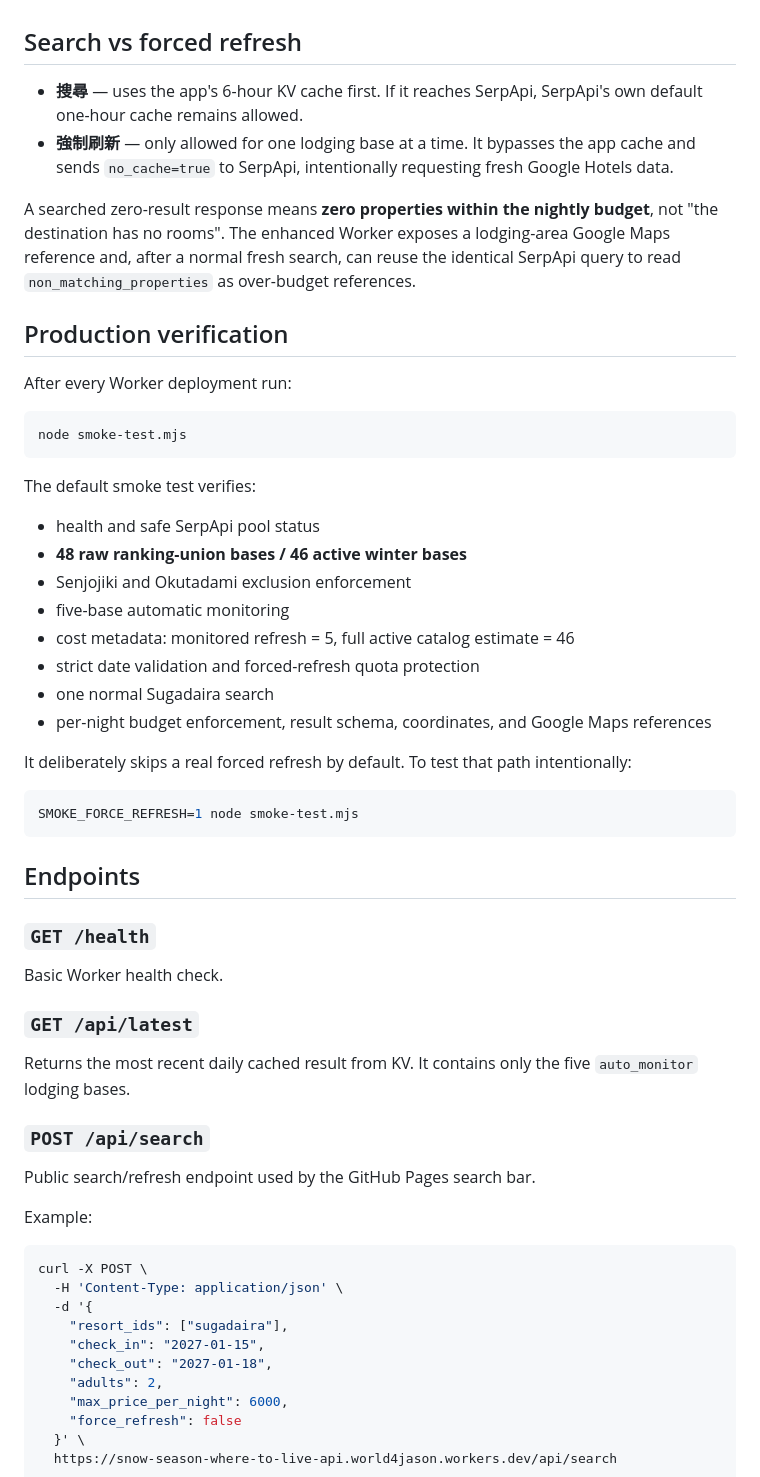
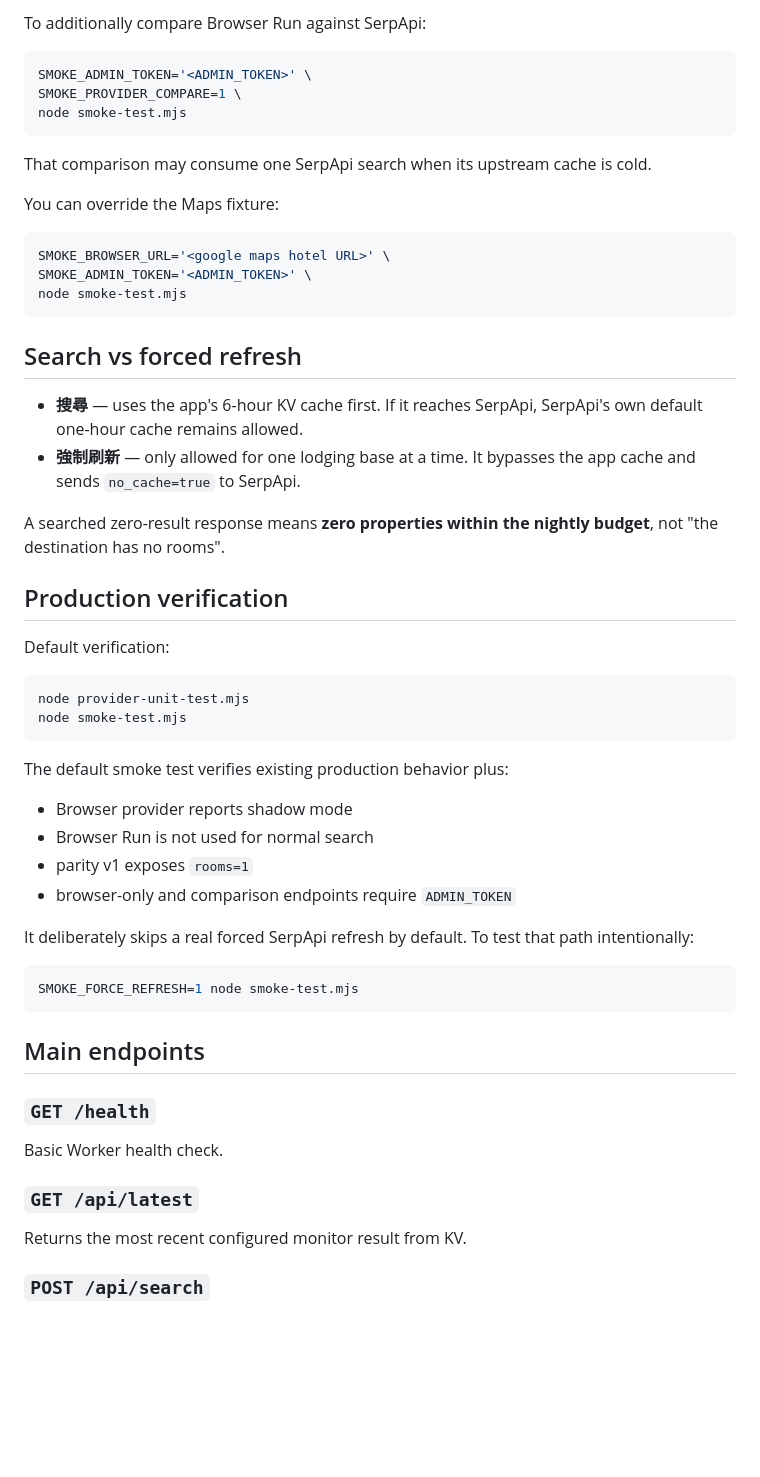
Before and after one commit to world4jason/snow-season-where-to-live, a Markdown page: cloudflare/README.md, the part around one of its changes. Rendered like a GitHub page; blank space fills up the shorter version.

````diff
--- a/cloudflare/README.md
+++ b/cloudflare/README.md
@@ -53,37 +152,51 @@ The KV namespace and public live-search rate limiter are configured in `wrangler
+To additionally compare Browser Run against SerpApi:
+
+```bash
+SMOKE_ADMIN_TOKEN='<ADMIN_TOKEN>' \
+SMOKE_PROVIDER_COMPARE=1 \
+node smoke-test.mjs
+```
+
+That comparison may consume one SerpApi search when its upstream cache is cold.
+
+You can override the Maps fixture:
+
+```bash
+SMOKE_BROWSER_URL='<google maps hotel URL>' \
+SMOKE_ADMIN_TOKEN='<ADMIN_TOKEN>' \
+node smoke-test.mjs
+```
 
 ## Search vs forced refresh
 
 - **搜尋** — uses the app's 6-hour KV cache first. If it reaches SerpApi, SerpApi's own default one-hour cache remains allowed.
-- **強制刷新** — only allowed for one lodging base at a time. It bypasses the app cache and sends `no_cache=true` to SerpApi, intentionally requesting fresh Google Hotels data.
+- **強制刷新** — only allowed for one lodging base at a time. It bypasses the app cache and sends `no_cache=true` to SerpApi.
 
-A searched zero-result response means **zero properties within the nightly budget**, not "the destination has no rooms". The enhanced Worker exposes a lodging-area Google Maps reference and, after a normal fresh search, can reuse the identical SerpApi query to read `non_matching_properties` as over-budget references.
+A searched zero-result response means **zero properties within the nightly budget**, not "the destination has no rooms".
 
 ## Production verification
 
-After every Worker deployment run:
+Default verification:
 
 ```bash
+node provider-unit-test.mjs
 node smoke-test.mjs
 ```
 
-The default smoke test verifies:
+The default smoke test verifies existing production behavior plus:
 
-- health and safe SerpApi pool status
-- **48 raw ranking-union bases / 46 active winter bases**
-- Senjojiki and Okutadami exclusion enforcement
-- five-base automatic monitoring
-- cost metadata: monitored refresh = 5, full active catalog estimate = 46
-- strict date validation and forced-refresh quota protection
-- one normal Sugadaira search
-- per-night budget enforcement, result schema, coordinates, and Google Maps references
+- Browser provider reports shadow mode
+- Browser Run is not used for normal search
+- parity v1 exposes `rooms=1`
+- browser-only and comparison endpoints require `ADMIN_TOKEN`
 
-It deliberately skips a real forced refresh by default. To test that path intentionally:
+It deliberately skips a real forced SerpApi refresh by default. To test that path intentionally:
 
 ```bash
 SMOKE_FORCE_REFRESH=1 node smoke-test.mjs
 ```
 
-## Endpoints
+## Main endpoints
 
 ### `GET /health`
 
@@ -91,25 +204,7 @@ Basic Worker health check.
 
 ### `GET /api/latest`
 
-Returns the most recent daily cached result from KV. It contains only the five `auto_monitor` lodging bases.
+Returns the most recent configured monitor result from KV.
 
 ### `POST /api/search`
 
-Public search/refresh endpoint used by the GitHub Pages search bar.
-
-Example:
-
-```bash
-curl -X POST \
-  -H 'Content-Type: application/json' \
-  -d '{
-    "resort_ids": ["sugadaira"],
-    "check_in": "2027-01-15",
-    "check_out": "2027-01-18",
-    "adults": 2,
-    "max_price_per_night": 6000,
-    "force_refresh": false
-  }' \
-  https://snow-season-where-to-live-api.world4jason.workers.dev/api/search
-```
-
````
Also changed, not shown: other parts of cloudflare/README.md (+130 -63 lines).
